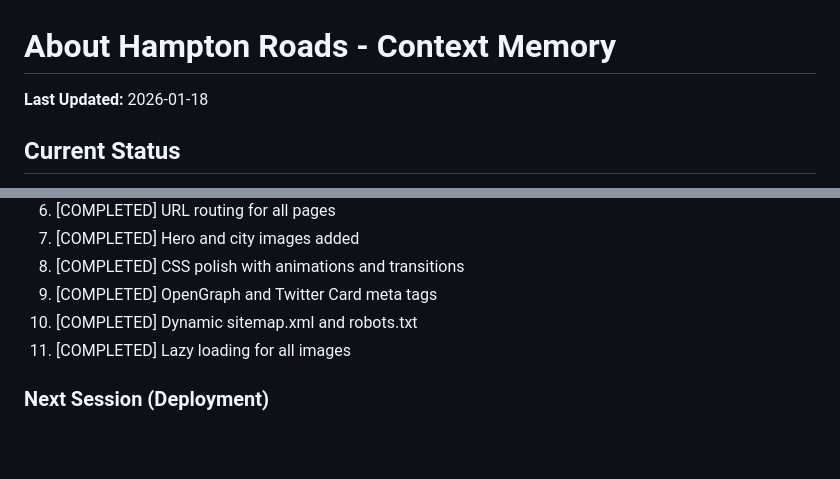
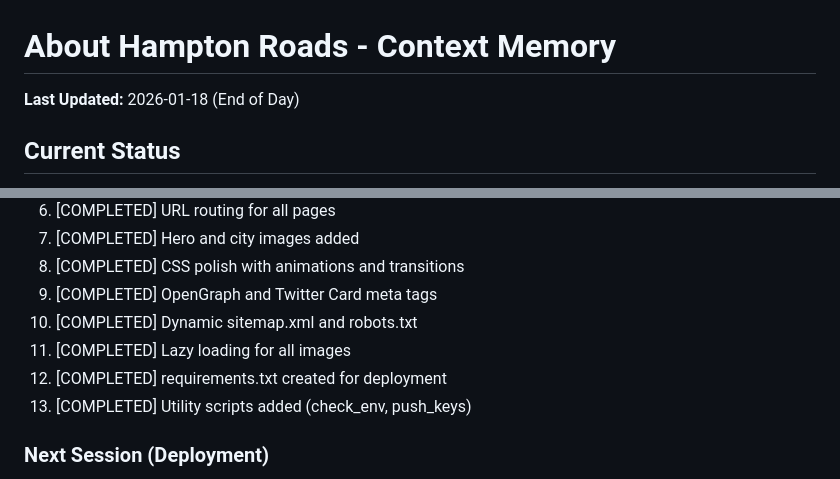
Before and after one commit to iXanadu/abouthr, a Markdown page: claude/CONTEXT_MEMORY.md, 2 parts joined by grey strips. Drawn GitHub-style; blank space fills up the shorter version.

```diff
--- a/claude/CONTEXT_MEMORY.md
+++ b/claude/CONTEXT_MEMORY.md
@@ -1,6 +1,6 @@
 # About Hampton Roads - Context Memory
 
-**Last Updated:** 2026-01-18
+**Last Updated:** 2026-01-18 (End of Day)
 
 ## Current Status
 Phase 3 Complete. Site is fully functional with images, SEO, and performance optimizations. Ready for deployment to production.
@@ -47,6 +47,8 @@ Deployment preparation. All development phases (1-3) complete.
 9. [COMPLETED] OpenGraph and Twitter Card meta tags
 10. [COMPLETED] Dynamic sitemap.xml and robots.txt
 11. [COMPLETED] Lazy loading for all images
+12. [COMPLETED] requirements.txt created for deployment
+13. [COMPLETED] Utility scripts added (check_env, push_keys)
 
 ### Next Session (Deployment)
 1. [ ] Deploy to development server
```
Also changed, not shown: claude/CODEBASE_STATE.md (+3 -1 lines), claude/session_progress/2026-01-18_final_deployment_ready.md (added, +152 -0 lines).
